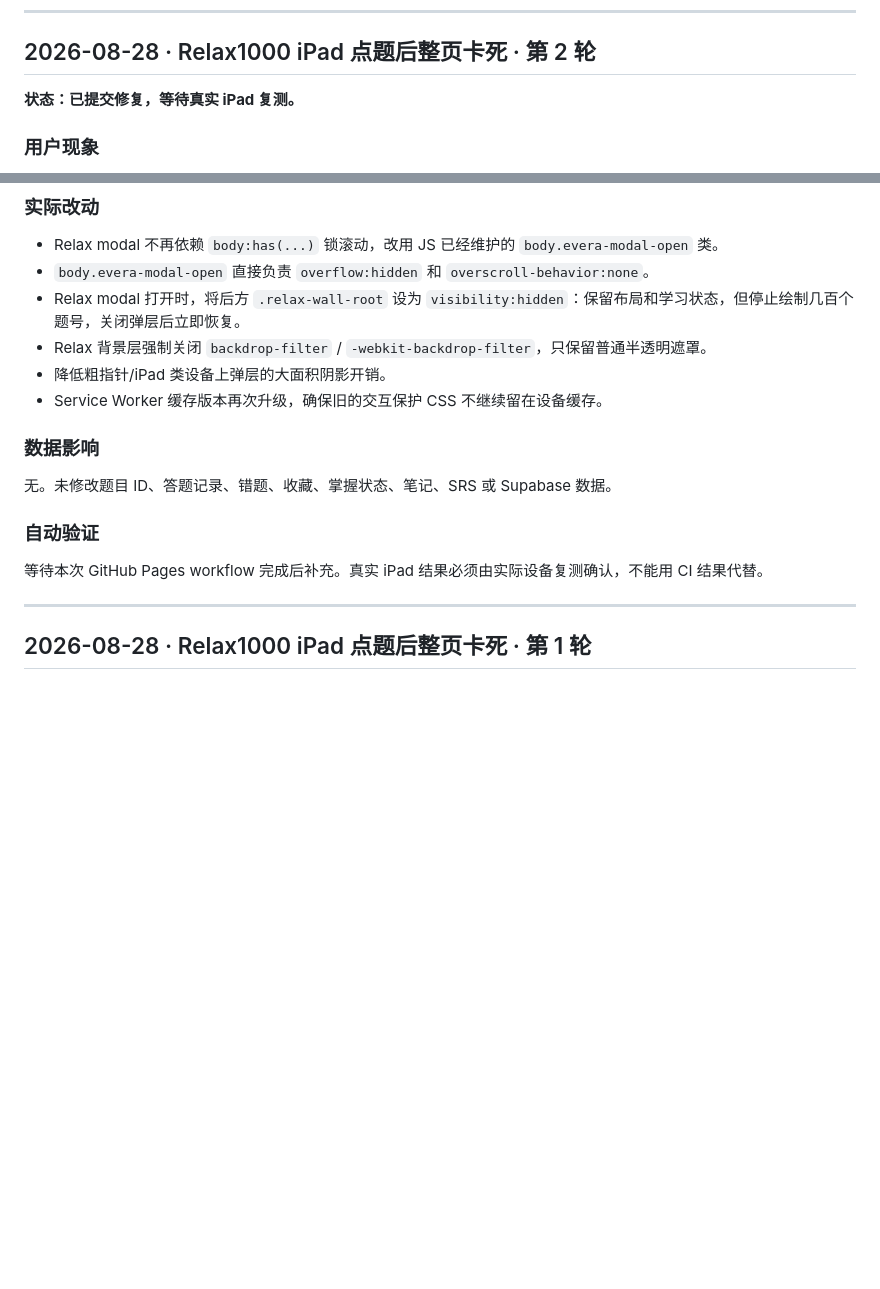
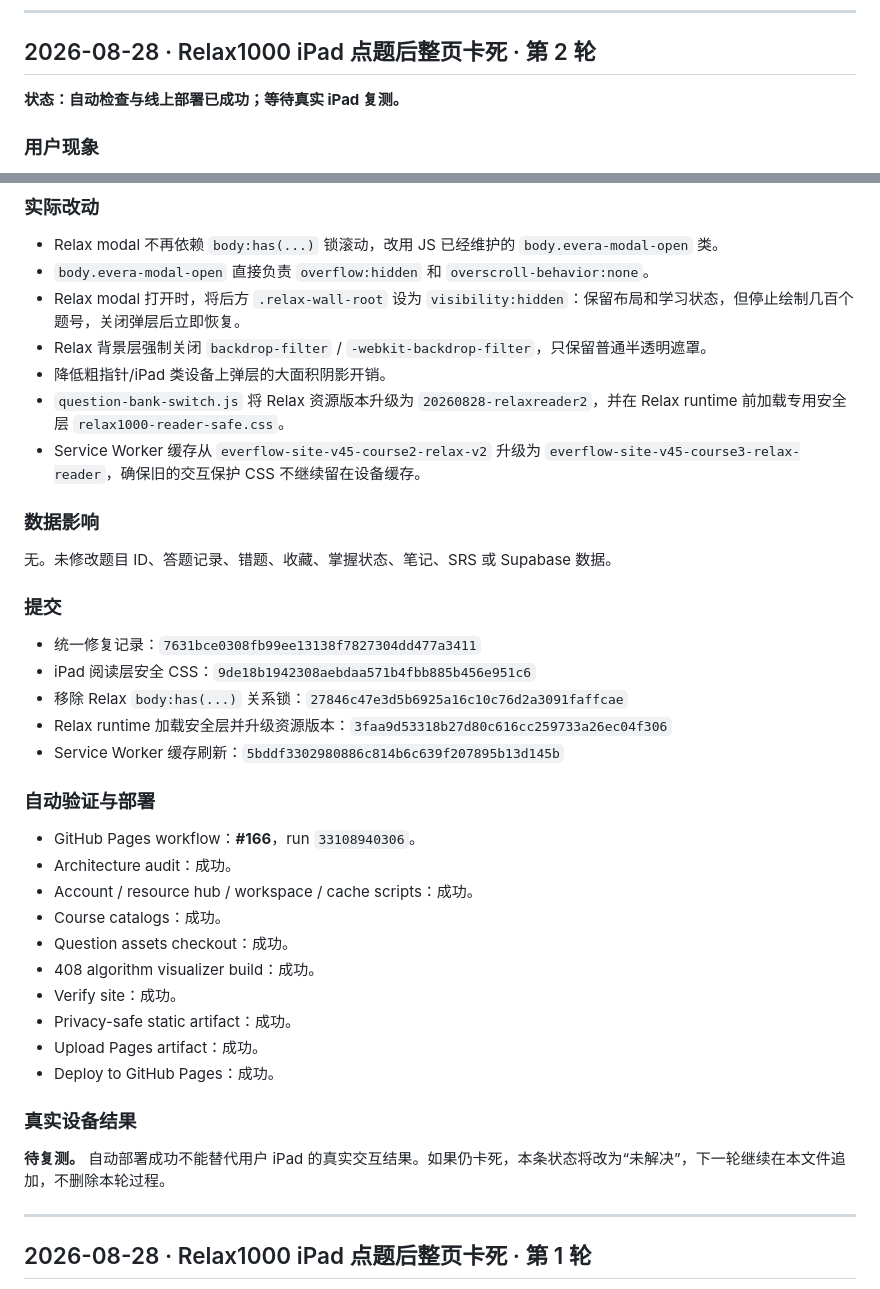
Before and after one commit to EverflowCN/everflow-paper, a Markdown page: docs/FIX_LOG.md, 2 parts joined by grey strips. Rendered like a GitHub page; blank space fills up the shorter version.

Commit message:
docs(fix): record Relax iPad reader deployment result

```diff
--- a/docs/FIX_LOG.md
+++ b/docs/FIX_LOG.md
@@ -8,7 +8,7 @@
 
 ## 2026-08-28 · Relax1000 iPad 点题后整页卡死 · 第 2 轮
 
-**状态：已提交修复，等待真实 iPad 复测。**
+**状态：自动检查与线上部署已成功；等待真实 iPad 复测。**
 
 ### 用户现象
 
@@ -33,15 +33,37 @@
 - Relax modal 打开时，将后方 `.relax-wall-root` 设为 `visibility:hidden`：保留布局和学习状态，但停止绘制几百个题号，关闭弹层后立即恢复。
 - Relax 背景层强制关闭 `backdrop-filter` / `-webkit-backdrop-filter`，只保留普通半透明遮罩。
 - 降低粗指针/iPad 类设备上弹层的大面积阴影开销。
-- Service Worker 缓存版本再次升级，确保旧的交互保护 CSS 不继续留在设备缓存。
+- `question-bank-switch.js` 将 Relax 资源版本升级为 `20260828-relaxreader2`，并在 Relax runtime 前加载专用安全层 `relax1000-reader-safe.css`。
+- Service Worker 缓存从 `everflow-site-v45-course2-relax-v2` 升级为 `everflow-site-v45-course3-relax-reader`，确保旧的交互保护 CSS 不继续留在设备缓存。
 
 ### 数据影响
 
 无。未修改题目 ID、答题记录、错题、收藏、掌握状态、笔记、SRS 或 Supabase 数据。
 
-### 自动验证
+### 提交
 
-等待本次 GitHub Pages workflow 完成后补充。真实 iPad 结果必须由实际设备复测确认，不能用 CI 结果代替。
+- 统一修复记录：`7631bce0308fb99ee13138f7827304dd477a3411`
+- iPad 阅读层安全 CSS：`9de18b1942308aebdaa571b4fbb885b456e951c6`
+- 移除 Relax `body:has(...)` 关系锁：`27846c47e3d5b6925a16c10c76d2a3091faffcae`
+- Relax runtime 加载安全层并升级资源版本：`3faa9d53318b27d80c616cc259733a26ec04f306`
+- Service Worker 缓存刷新：`5bddf3302980886c814b6c639f207895b13d145b`
+
+### 自动验证与部署
+
+- GitHub Pages workflow：**#166**，run `33108940306`。
+- Architecture audit：成功。
+- Account / resource hub / workspace / cache scripts：成功。
+- Course catalogs：成功。
+- Question assets checkout：成功。
+- 408 algorithm visualizer build：成功。
+- Verify site：成功。
+- Privacy-safe static artifact：成功。
+- Upload Pages artifact：成功。
+- Deploy to GitHub Pages：成功。
+
+### 真实设备结果
+
+**待复测。** 自动部署成功不能替代用户 iPad 的真实交互结果。如果仍卡死，本条状态将改为“未解决”，下一轮继续在本文件追加，不删除本轮过程。
 
 ---
 
```
